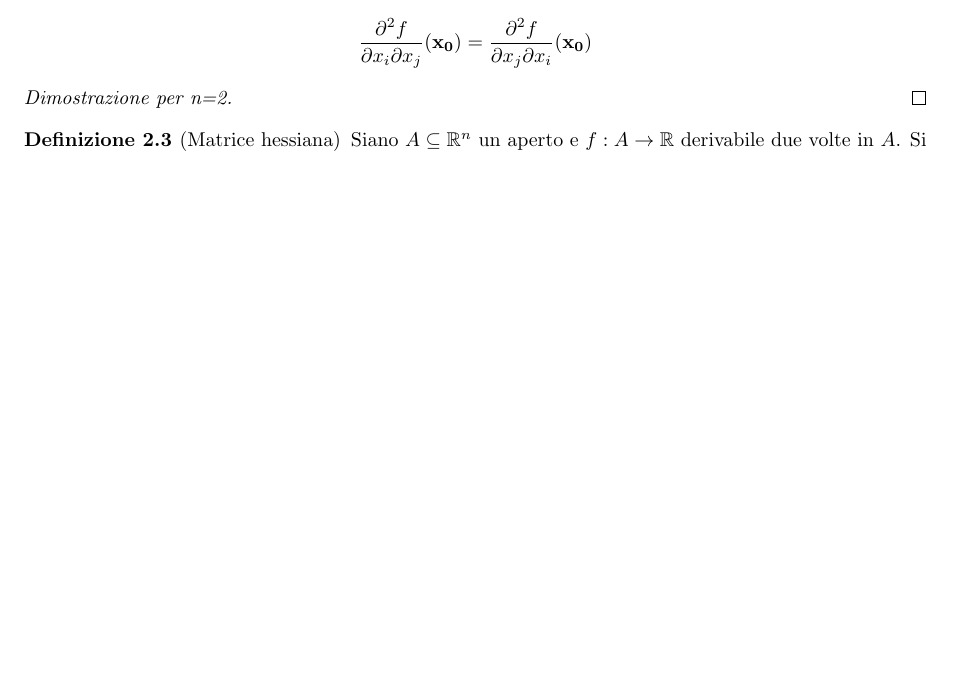
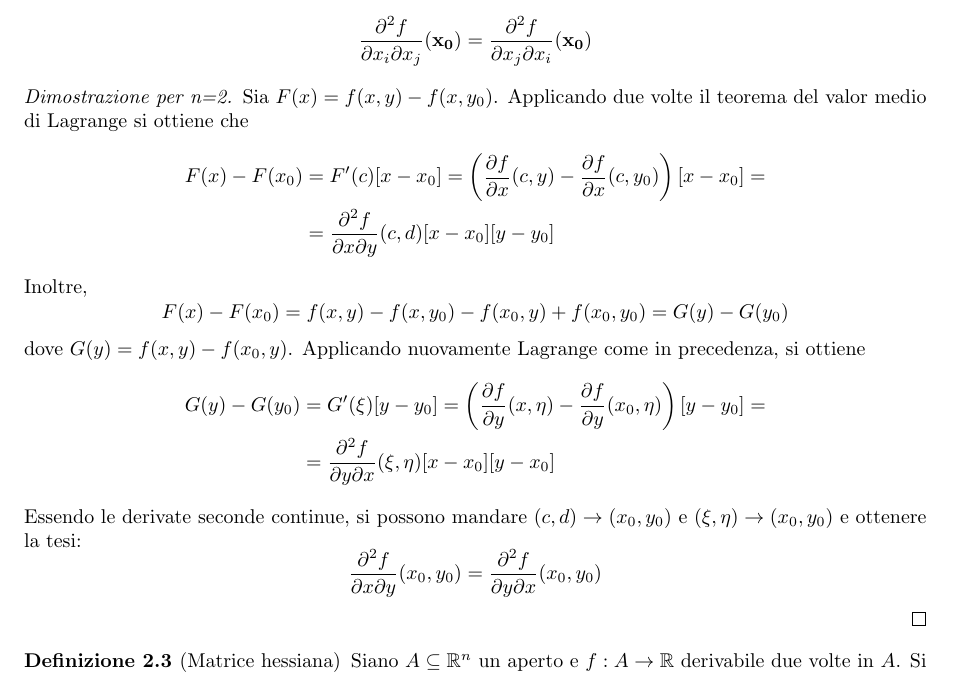
Before and after one commit to LuckeeDev/LuTeX, a LaTeX book (tex/analysis_2/analysis_2.tex, which reads tex/analysis_2/3_calculus_nvars.tex): part of page 14 of 39 before the commit and part of page 14 of 40 after it, cut so that both start at the same text, the shorter picture padded with empty space. Compiled offline with pdfLaTeX.

Commit message:
dim schwarz

```diff
--- a/tex/analysis_2/3_calculus_nvars.tex
+++ b/tex/analysis_2/3_calculus_nvars.tex
@@ -153,7 +153,25 @@
 \end{theorem}
 
 \begin{proof}
-    [Dimostrazione per n=2.] % TODO
+    [Dimostrazione per n=2.]
+    Sia $F(x)=f(x,y)-f(x,y_0)$. Applicando due volte il teorema del valor medio di Lagrange si ottiene che
+    \begin{align*}
+        F(x)-F(x_0)&=F'(c)[x-x_0]=\left(\frac{\partial f}{\partial x}(c,y)-\frac{\partial f}{\partial x}(c,y_0) \right)[x-x_0]=\\
+        &=\frac{\partial^2 f}{\partial x \partial y}(c,d)[x-x_0][y-y_0]
+    \end{align*}
+    Inoltre,
+    $$
+        F(x)-F(x_0)=f(x,y)-f(x,y_0)-f(x_0,y)+f(x_0,y_0)=G(y)-G(y_0)
+    $$
+    dove $G(y)=f(x,y)-f(x_0,y)$. Applicando nuovamente Lagrange come in precedenza, si ottiene
+    \begin{align*}
+        G(y)-G(y_0)&=G'(\xi)[y-y_0]=\left(\frac{\partial f}{\partial y}(x,\eta)-\frac{\partial f}{\partial y}(x_0,\eta)\right)[y-y_0]=\\
+        &=\frac{\partial ^2f}{\partial y\partial x}(\xi,\eta)[x-x_0][y-x_0]
+    \end{align*}
+    Essendo le derivate seconde continue, si possono mandare $(c,d)\to(x_0,y_0) \e (\xi,\eta)\to(x_0,y_0)$ e ottenere la tesi:
+    $$
+        \frac{\partial^2 f}{\partial x \partial y}(x_0,y_0)=\frac{\partial^2 f}{\partial y \partial x}(x_0,y_0)
+    $$
 \end{proof}
 
 \begin{definition}
```
